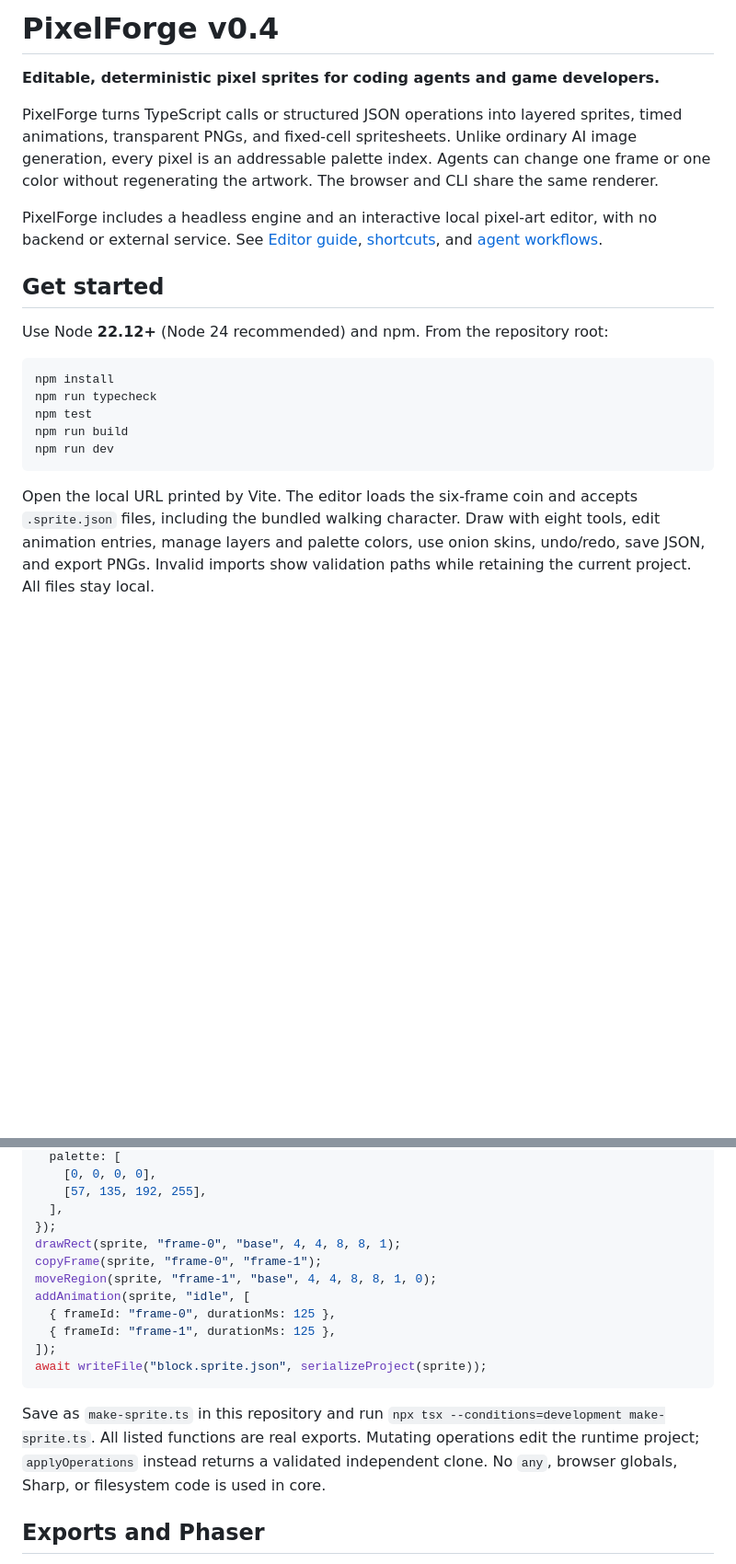
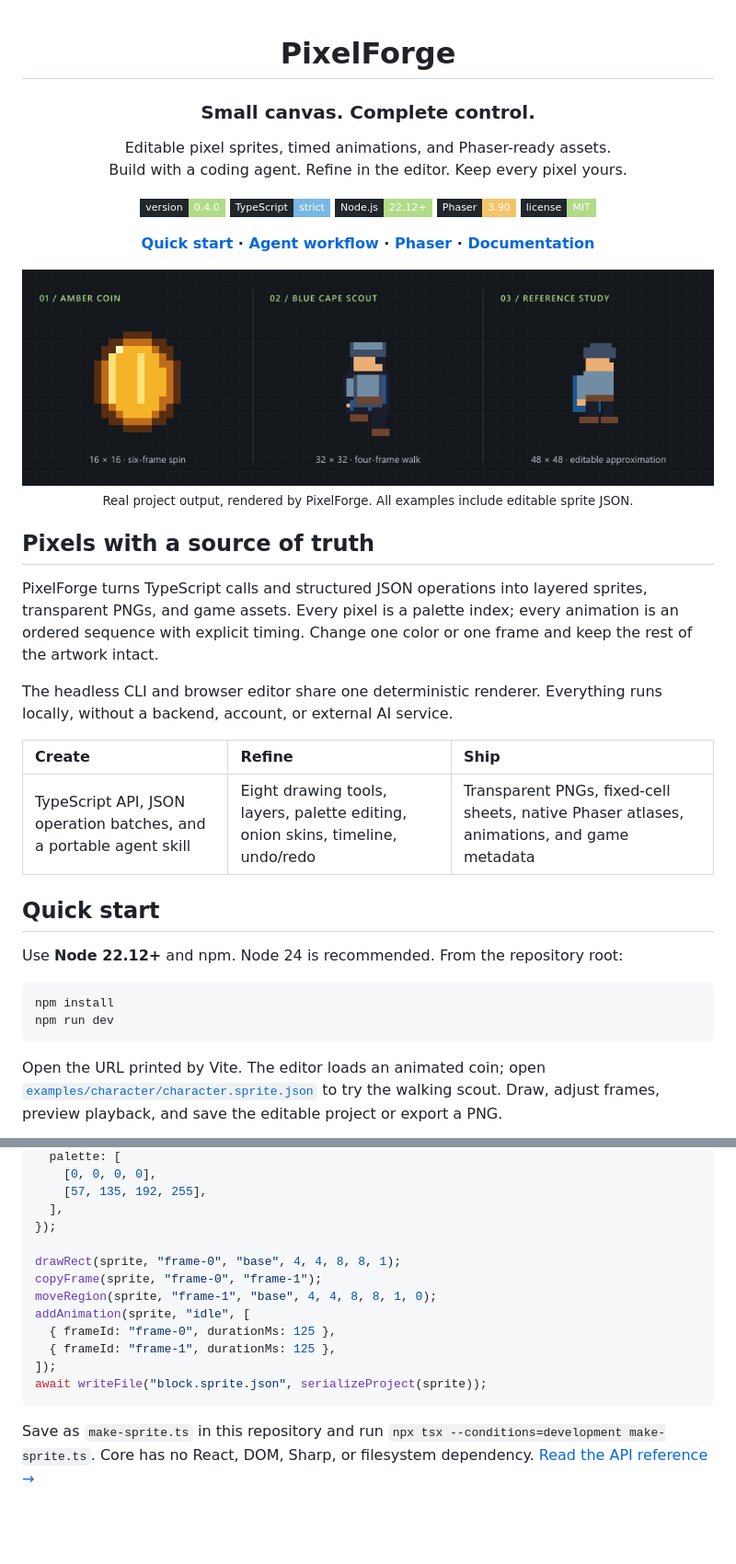
Before and after one commit to Juda-Tech-Green/pixelforge, a Markdown page: README.md, 2 parts joined by grey strips. Shown at 92% size. GitHub-like rendering; pictures changed too: docs/assets/sprite-showcase.gif (added); folded sections open; badges without logos; blank space fills up the shorter version.

````diff
--- a/README.md
+++ b/README.md
@@ -1,22 +1,44 @@
-# PixelForge v0.4
+<div align="center">
 
-**Editable, deterministic pixel sprites for coding agents and game developers.**
+# PixelForge
 
-PixelForge turns TypeScript calls or structured JSON operations into layered sprites, timed animations, transparent PNGs, and fixed-cell spritesheets. Unlike ordinary AI image generation, every pixel is an addressable palette index. Agents can change one frame or one color without regenerating the artwork. The browser and CLI share the same renderer.
+### Small canvas. Complete control.
 
-PixelForge includes a headless engine and an interactive local pixel-art editor, with no backend or external service. See [Editor guide](docs/editor-guide.md), [shortcuts](docs/keyboard-shortcuts.md), and [agent workflows](docs/agent-workflows.md).
+Editable pixel sprites, timed animations, and Phaser-ready assets.<br>
+Build with a coding agent. Refine in the editor. Keep every pixel yours.
 
-## Get started
+[![Version 0.4.0](https://img.shields.io/badge/version-0.4.0-b0db88?style=flat-square&labelColor=20262c)](CHANGELOG.md)
+[![TypeScript strict](https://img.shields.io/badge/TypeScript-strict-78b7e5?style=flat-square&labelColor=20262c)](tsconfig.json)
+[![Node 22.12 or newer](https://img.shields.io/badge/Node.js-22.12%2B-b0db88?style=flat-square&labelColor=20262c)](package.json)
+[![Phaser 3.90](https://img.shields.io/badge/Phaser-3.90-f4c46a?style=flat-square&labelColor=20262c)](docs/phaser-integration.md)
+[![MIT license](https://img.shields.io/badge/license-MIT-b0db88?style=flat-square&labelColor=20262c)](LICENSE)
 
-Use Node **22.12+** (Node 24 recommended) and npm. From the repository root:
+**[Quick start](#quick-start) · [Agent workflow](#create-with-an-agent) · [Phaser](#take-it-into-phaser) · [Documentation](#documentation)**
+
+<img src="docs/assets/sprite-showcase.gif" width="960" alt="PixelForge examples in motion: a spinning amber coin, a walking blue-cape scout, and an editable reference study">
+
+<sub>Real project output, rendered by PixelForge. All examples include editable sprite JSON.</sub>
+
+</div>
+
+## Pixels with a source of truth
+
+PixelForge turns TypeScript calls and structured JSON operations into layered sprites, transparent PNGs, and game assets. Every pixel is a palette index; every animation is an ordered sequence with explicit timing. Change one color or one frame and keep the rest of the artwork intact.
+
+The headless CLI and browser editor share one deterministic renderer. Everything runs locally, without a backend, account, or external AI service.
+
+| Create                                                             | Refine                                                                         | Ship                                                                                      |
+| :----------------------------------------------------------------- | :----------------------------------------------------------------------------- | :---------------------------------------------------------------------------------------- |
+| TypeScript API, JSON operation batches, and a portable agent skill | Eight drawing tools, layers, palette editing, onion skins, timeline, undo/redo | Transparent PNGs, fixed-cell sheets, native Phaser atlases, animations, and game metadata |
+
+## Quick start
+
+Use **Node 22.12+** and npm. Node 24 is recommended. From the repository root:
 
 ```sh
 npm install
-npm run typecheck
-npm test
-npm run build
 npm run dev
 ```
 
-Open the local URL printed by Vite. The editor loads the six-frame coin and accepts `.sprite.json` files, including the bundled walking character. Draw with eight tools, edit animation entries, manage layers and palette colors, use onion skins, undo/redo, save JSON, and export PNGs. Invalid imports show validation paths while retaining the current project. All files stay local.
+Open the URL printed by Vite. The editor loads an animated coin; open [`examples/character/character.sprite.json`](examples/character/character.sprite.json) to try the walking scout. Draw, adjust frames, preview playback, and save the editable project or export a PNG.
 
@@ -64,6 +128,7 @@ const sprite = createProject({
     [57, 135, 192, 255],
   ],
 });
+
 drawRect(sprite, "frame-0", "base", 4, 4, 8, 8, 1);
 copyFrame(sprite, "frame-0", "frame-1");
 moveRegion(sprite, "frame-1", "base", 4, 4, 8, 8, 1, 0);
@@ -74,7 +139,7 @@ addAnimation(sprite, "idle", [
 await writeFile("block.sprite.json", serializeProject(sprite));
 ```
 
-Save as `make-sprite.ts` in this repository and run `npx tsx --conditions=development make-sprite.ts`. All listed functions are real exports. Mutating operations edit the runtime project; `applyOperations` instead returns a validated independent clone. No `any`, browser globals, Sharp, or filesystem code is used in core.
+Save as `make-sprite.ts` in this repository and run `npx tsx --conditions=development make-sprite.ts`. Core has no React, DOM, Sharp, or filesystem dependency. [Read the API reference →](docs/api.md)
 
-## Exports and Phaser
+</details>
 
````
Also changed, not shown: other parts of README.md (+137 -51 lines), docs/assets/editor.png (added), 1 other file.
